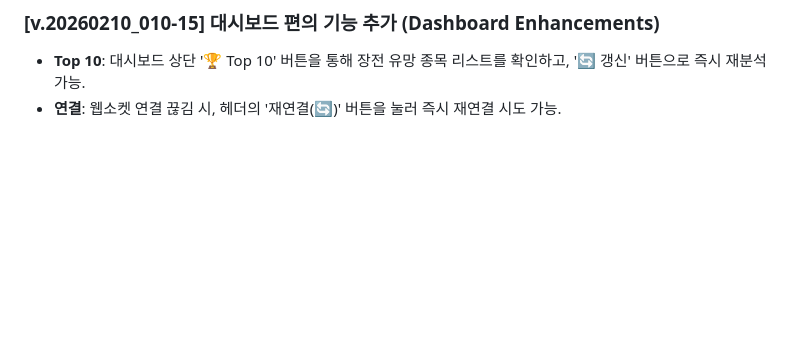
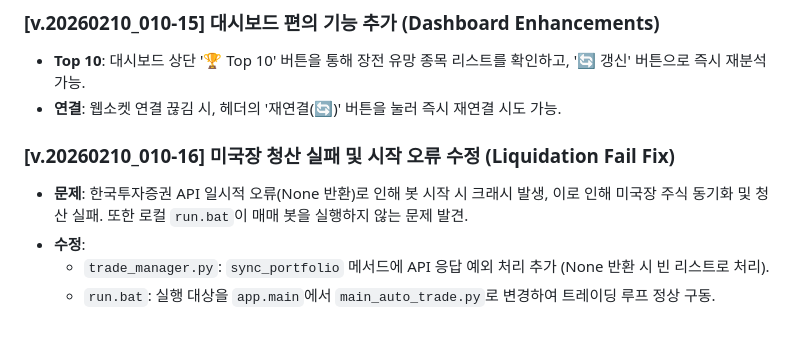
Before and after one commit to foxfod/AutoStockBot, a Markdown page: docs/ver_History.md, the part around the change. Rendered like a GitHub page; blank space fills up the shorter version.

Commit message:
Update version history to v.20260210_010-16

```diff
--- a/docs/ver_History.md
+++ b/docs/ver_History.md
@@ -71,3 +71,9 @@
 ### [v.20260210_010-15] 대시보드 편의 기능 추가 (Dashboard Enhancements)
 - **Top 10**: 대시보드 상단 '🏆 Top 10' 버튼을 통해 장전 유망 종목 리스트를 확인하고, '🔄 갱신' 버튼으로 즉시 재분석 가능.
 - **연결**: 웹소켓 연결 끊김 시, 헤더의 '재연결(🔄)' 버튼을 눌러 즉시 재연결 시도 가능.
+
+### [v.20260210_010-16] 미국장 청산 실패 및 시작 오류 수정 (Liquidation Fail Fix)
+- **문제**: 한국투자증권 API 일시적 오류(None 반환)로 인해 봇 시작 시 크래시 발생, 이로 인해 미국장 주식 동기화 및 청산 실패. 또한 로컬 `run.bat`이 매매 봇을 실행하지 않는 문제 발견.
+- **수정**:
+    - `trade_manager.py`: `sync_portfolio` 메서드에 API 응답 예외 처리 추가 (None 반환 시 빈 리스트로 처리).
+    - `run.bat`: 실행 대상을 `app.main`에서 `main_auto_trade.py`로 변경하여 트레이딩 루프 정상 구동.
```
